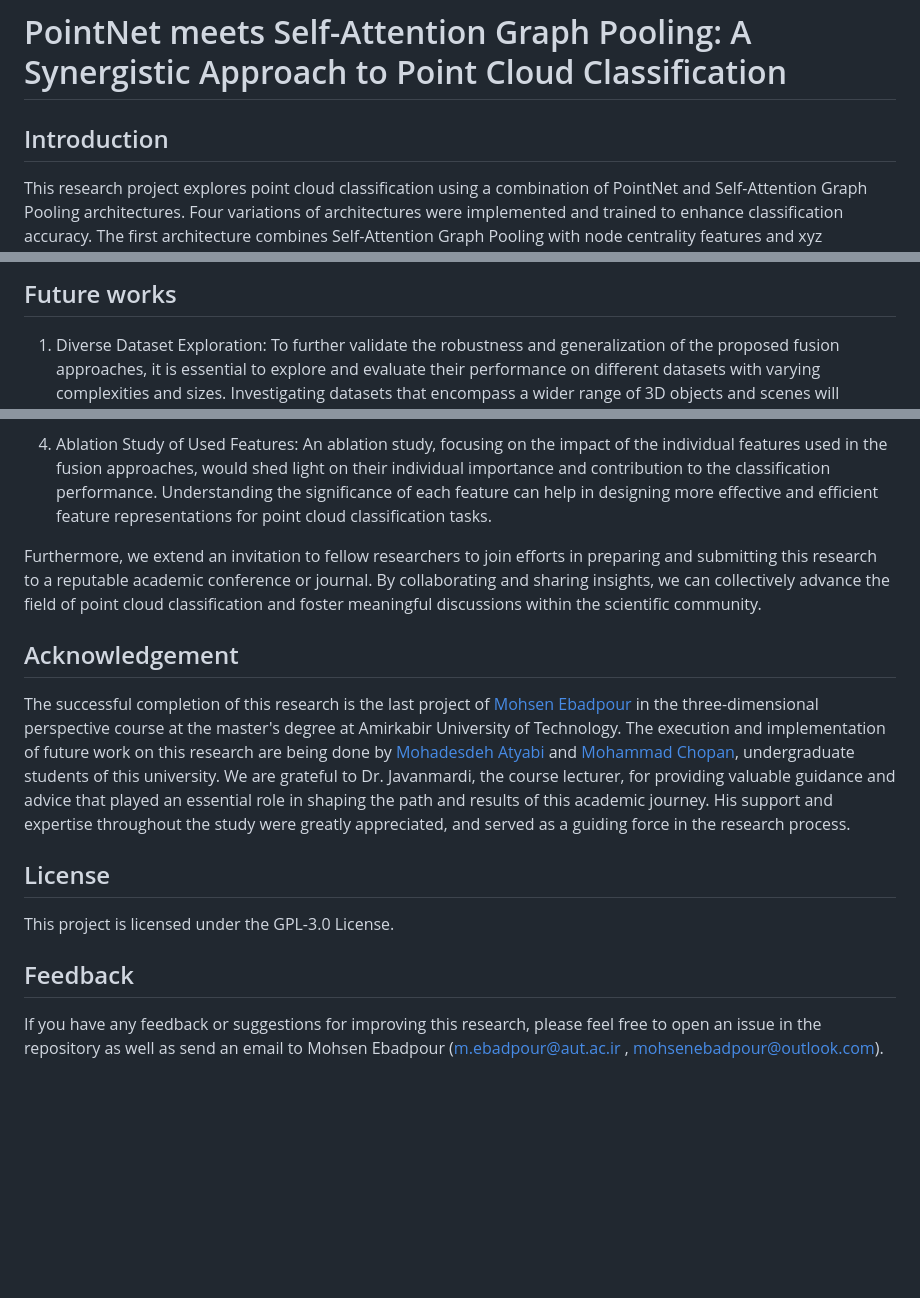
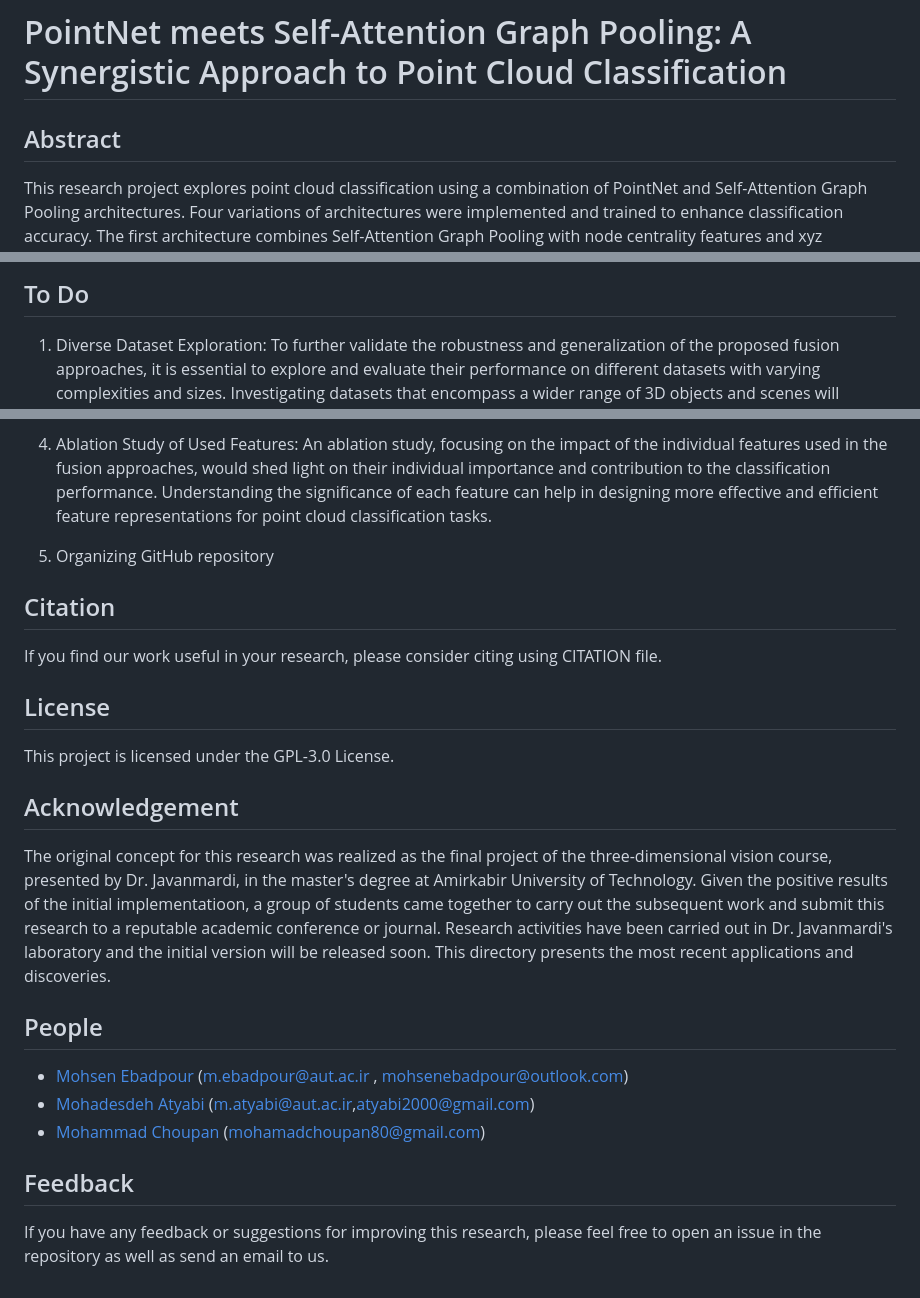
Before and after one commit to MohsenEbadpour/PointNet-meets-Self-Attention-Graph-Pooling-A-Synergistic-Approach-to-Point-Cloud-Classification, a Markdown page: README.md, 3 parts joined by grey strips. GitHub-like rendering; blank space fills up the shorter version.

```diff
--- a/README.md
+++ b/README.md
@@ -1,6 +1,10 @@
 # PointNet meets Self-Attention Graph Pooling: A Synergistic Approach to Point Cloud Classification
-
-## Introduction
+<!--
+  Picture of the model architecture should be attached here.
+  Create a link to paper.
+  If there was a jupiter implementation, Create a link here.
+-->
+## Abstract
 This research project explores point cloud classification using a combination of PointNet and Self-Attention Graph Pooling architectures. Four variations of architectures were implemented and trained to enhance classification accuracy. The first architecture combines Self-Attention Graph Pooling with node centrality features and xyz coordinates. PointNet is employed as a standalone architecture, capturing local structures using xyz features. Fusion approaches were investigated, including feature concatenation and utilizing PointNet features for subsequent Self-Attention Graph Pooling. Extensive experiments were conducted on the ModelNet10 dataset, showcasing the efficiency of the combined architectures. The fusion approaches demonstrated improved classification accuracy compared to individual architectures, while also reducing model size. The integration of node centrality features further enhanced the discriminative power of the model. This research contributes to the advancement of point cloud classification, highlighting the potential of the combined PointNet and Self-Attention Graph Pooling approach in real-world applications such as object recognition and 3D perception in robotics.
 
 
@@ -20,5 +27,5 @@ In conclusion, this research successfully explored and enhanced point cloud clas
 
-## Future works
+## To Do
 1)	Diverse Dataset Exploration: To further validate the robustness and generalization of the proposed fusion approaches, it is essential to explore and evaluate their performance on different datasets with varying complexities and sizes. Investigating datasets that encompass a wider range of 3D objects and scenes will provide deeper insights into the approaches' adaptability and effectiveness in real-world scenarios.
 
 2)	Extended Training Analysis: In future research, the effect of extended training periods should be explored to understand how longer training durations impact the convergence and overall performance of the fusion approaches. Additionally, investigating the influence of different batch sizes and learning rates on training dynamics and model performance will help in optimizing the training process and achieving higher accuracy.
@@ -27,14 +34,27 @@ In conclusion, this research successfully explored and enhanced point cloud clas
 
 4)	Ablation Study of Used Features: An ablation study, focusing on the impact of the individual features used in the fusion approaches, would shed light on their individual importance and contribution to the classification performance. Understanding the significance of each feature can help in designing more effective and efficient feature representations for point cloud classification tasks.
 
-Furthermore, we extend an invitation to fellow researchers to join efforts in preparing and submitting this research to a reputable academic conference or journal. By collaborating and sharing insights, we can collectively advance the field of point cloud classification and foster meaningful discussions within the scientific community.
+5) Organizing GitHub repository
 
 
-## Acknowledgement
-The successful completion of this research is the last project of [Mohsen Ebadpour](https://github.com/MohsenEbadpour) in the three-dimensional perspective course at the master's degree at Amirkabir University of Technology. The execution and implementation of future work on this research are being done by [Mohadesdeh Atyabi](https://github.com/Mohadeseh-Atyabi) and [Mohammad Chopan](https://github.com/mohamadch91), undergraduate students of this university. We are grateful to Dr. Javanmardi, the course lecturer, for providing valuable guidance and advice that played an essential role in shaping the path and results of this academic journey. His support and expertise throughout the study were greatly appreciated, and served as a guiding force in the research process.
+## Citation
+<!-- This should be completed after merging CITATION.cff in Mohadeseh Atyabi branch. -->
+If you find our work useful in your research, please consider citing using CITATION file.
+
 
 ## License
 This project is licensed under the GPL-3.0 License.
 
+
+## Acknowledgement
+The original concept for this research was realized as the final project of the three-dimensional vision course, presented by Dr. Javanmardi, in the master's degree at Amirkabir University of Technology. Given the positive results of the initial implementatioon, a group of students came together to carry out the subsequent work and submit this research to a reputable academic conference or journal. Research activities have been carried out in Dr. Javanmardi's laboratory and the initial version will be released soon. This directory presents the most recent applications and discoveries.
+
+
+## People
+- [Mohsen Ebadpour](https://github.com/MohsenEbadpour) (<m.ebadpour@aut.ac.ir> , <mohsenebadpour@outlook.com>)
+- [Mohadesdeh Atyabi](https://github.com/Mohadeseh-Atyabi) (<m.atyabi@aut.ac.ir>,<atyabi2000@gmail.com>)
+- [Mohammad Choupan](https://github.com/mohamadch91) (<mohamadchoupan80@gmail.com>)
+
+
 ## Feedback
-If you have any feedback or suggestions for improving this research, please feel free to open an issue in the repository as well as send an email to Mohsen Ebadpour (<m.ebadpour@aut.ac.ir> , <mohsenebadpour@outlook.com>).
+If you have any feedback or suggestions for improving this research, please feel free to open an issue in the repository as well as send an email to us.
```
Also changed, not shown: other parts of README.md (+3 -0 lines).
